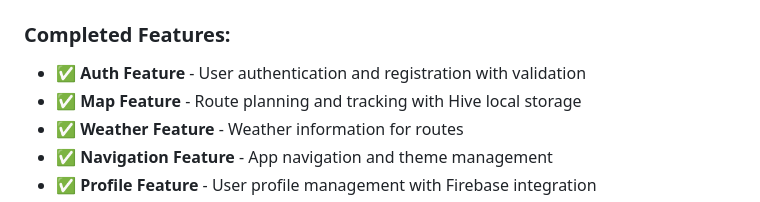
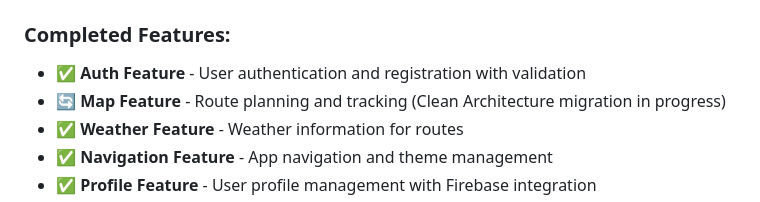
Before and after one commit to dmsolop/Velogo, a Markdown page: velogo/README.md, the part around the change. Rendered like a GitHub page.

```diff
--- a/velogo/README.md
+++ b/velogo/README.md
@@ -22,7 +22,7 @@ This project follows **Clean Architecture** principles with **Feature-first** or
 
 ### **Completed Features:**
 - ✅ **Auth Feature** - User authentication and registration with validation
-- ✅ **Map Feature** - Route planning and tracking with Hive local storage
+- 🔄 **Map Feature** - Route planning and tracking (Clean Architecture migration in progress)
 - ✅ **Weather Feature** - Weather information for routes
 - ✅ **Navigation Feature** - App navigation and theme management
 - ✅ **Profile Feature** - User profile management with Firebase integration
```
Also changed, not shown: velogo/MIGRATION_PLAN.md (+18 -9 lines).
